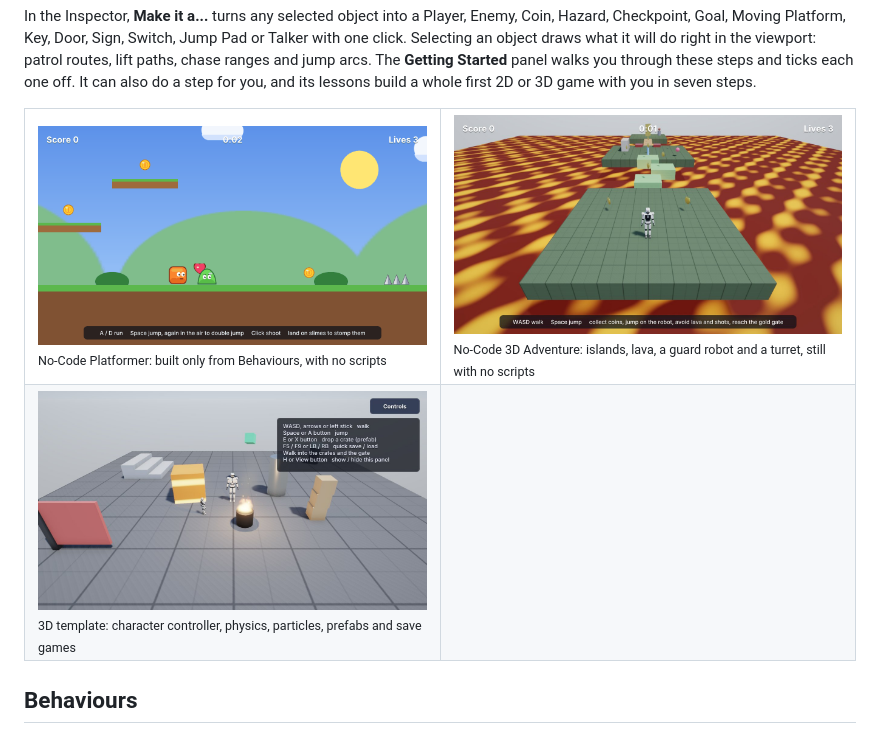
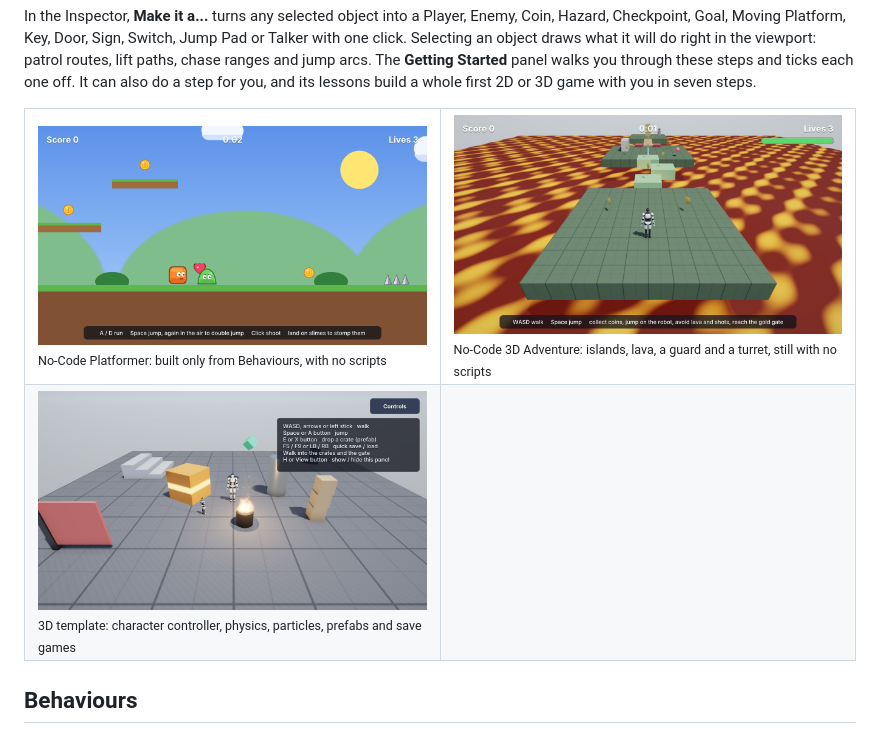
Before and after one commit to FAHTHIZ/VICTUS, a Markdown page: README.md, the part around one of its changes. Rendered like a GitHub page; pictures changed too: docs/images/nocode_3d.jpg, docs/images/template_3d.jpg.

Commit message:
docs(images): refresh template screenshots with Orion and Nova
Co-authored-by: Perplexity <noreply@perplexity.ai>

```diff
--- a/README.md
+++ b/README.md
@@ -32,6 +32,6 @@ In the Inspector, **Make it a...** turns any selected object into a Player, Enem
 <table>
 <tr>
 <td width="50%"><img src="docs/images/nocode_platformer.png" alt="The No-Code Platformer template running: player, slime, heart, coins, spikes and a HUD"><br><sub>No-Code Platformer: built only from Behaviours, with no scripts</sub></td>
-<td width="50%"><img src="docs/images/nocode_3d.jpg" alt="The No-Code 3D Adventure running: a robot on grassy islands over glowing lava, with coins, a guard robot and a HUD"><br><sub>No-Code 3D Adventure: islands, lava, a guard robot and a turret, still with no scripts</sub></td>
+<td width="50%"><img src="docs/images/nocode_3d.jpg" alt="The No-Code 3D Adventure running: Orion, the VICTUS android mannequin, on grassy islands over glowing lava, with coins, a guard and a HUD"><br><sub>No-Code 3D Adventure: islands, lava, a guard and a turret, still with no scripts</sub></td>
 </tr>
 <tr>
```
Also changed, not shown: other parts of README.md (+1 -1 lines).
